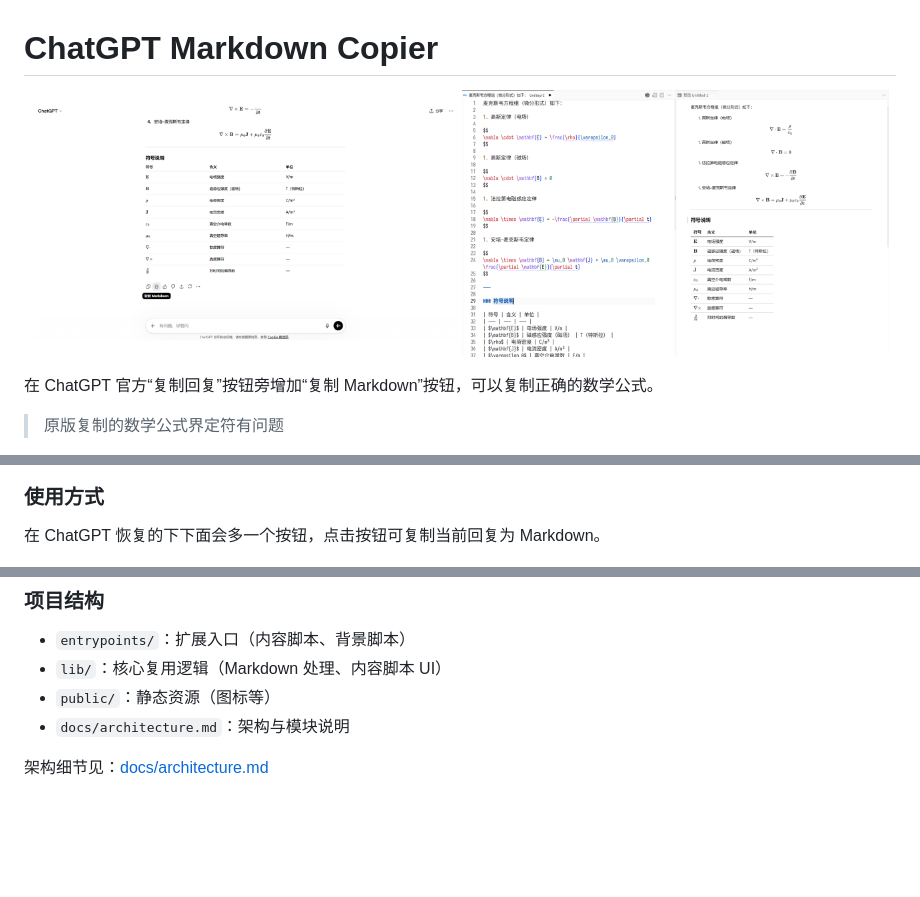
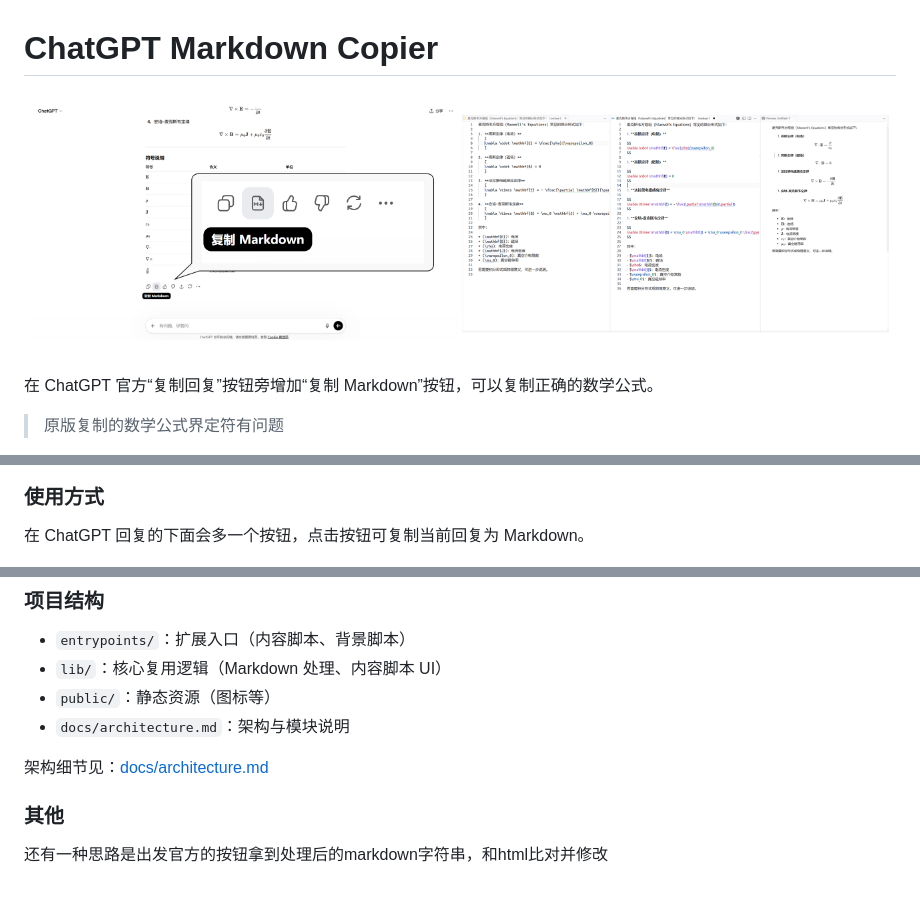
Before and after one commit to Huffer342-WSH/ChatGPT-Markdown-Copier, a Markdown page: README.md, 3 parts joined by grey strips. Drawn GitHub-style; pictures changed too: assets/chatgpt-ui.png, assets/markdown-result.png; blank space fills up the shorter version.

Commit message:
docs: 更新文档和图片；添加Edge商城中的描述
Signed-off-by: Huffer342-WSH <718007138@qq.com>

```diff
--- a/README.md
+++ b/README.md
@@ -30,7 +30,7 @@
 
 ### 使用方式
 
-在 ChatGPT 恢复的下下面会多一个按钮，点击按钮可复制当前回复为 Markdown。
+在 ChatGPT 回复的下面会多一个按钮，点击按钮可复制当前回复为 Markdown。
 
 ![使用方式](./assets/usage.png)
 
@@ -74,3 +74,8 @@ pnpm run zip       # 打包发布产物
 - `docs/architecture.md`：架构与模块说明
 
 架构细节见：[docs/architecture.md](./docs/architecture.md)
+
+
+### 其他
+
+还有一种思路是出发官方的按钮拿到处理后的markdown字符串，和html比对并修改
```
Also changed, not shown: 3 other files.
